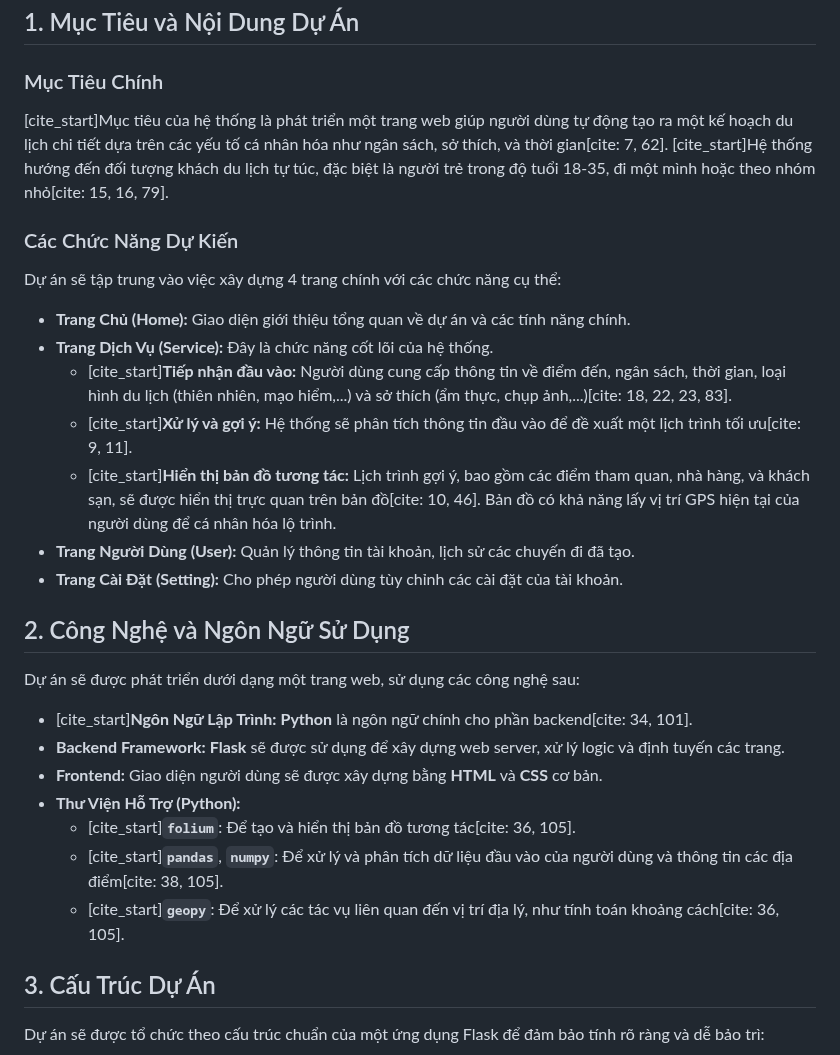
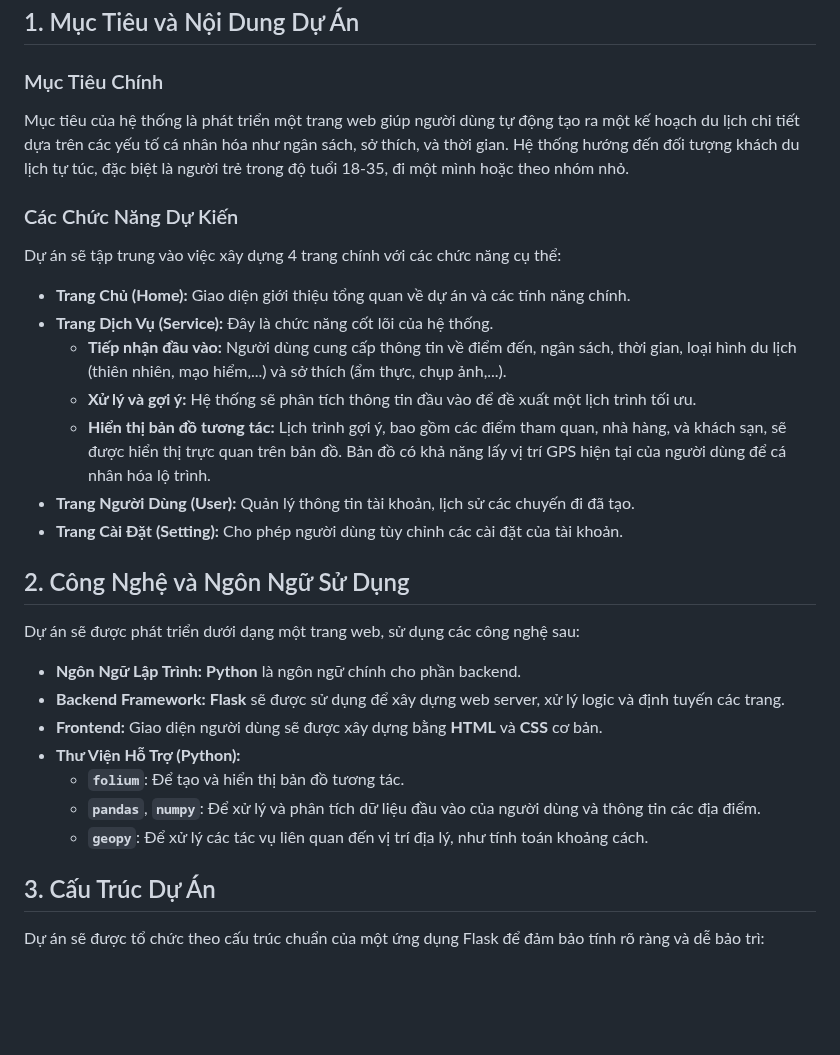
Before and after one commit to SkyNguyen206/Project-Smart-Tourism-System, a Markdown page: README.md, the part around the change. Drawn GitHub-style; blank space fills up the shorter version.

Commit message:
Clean up README by removing citation markers
Removed citation markers from project goals and features for clarity.

```diff
--- a/README.md
+++ b/README.md
@@ -5,16 +5,16 @@ Dự án này nhằm mục đích xây dựng một trang web du lịch thông m
 ## 1. Mục Tiêu và Nội Dung Dự Án
 
 ### Mục Tiêu Chính
-[cite_start]Mục tiêu của hệ thống là phát triển một trang web giúp người dùng tự động tạo ra một kế hoạch du lịch chi tiết dựa trên các yếu tố cá nhân hóa như ngân sách, sở thích, và thời gian[cite: 7, 62]. [cite_start]Hệ thống hướng đến đối tượng khách du lịch tự túc, đặc biệt là người trẻ trong độ tuổi 18-35, đi một mình hoặc theo nhóm nhỏ[cite: 15, 16, 79].
+Mục tiêu của hệ thống là phát triển một trang web giúp người dùng tự động tạo ra một kế hoạch du lịch chi tiết dựa trên các yếu tố cá nhân hóa như ngân sách, sở thích, và thời gian. Hệ thống hướng đến đối tượng khách du lịch tự túc, đặc biệt là người trẻ trong độ tuổi 18-35, đi một mình hoặc theo nhóm nhỏ.
 
 ### Các Chức Năng Dự Kiến
 Dự án sẽ tập trung vào việc xây dựng 4 trang chính với các chức năng cụ thể:
 
 * **Trang Chủ (Home):** Giao diện giới thiệu tổng quan về dự án và các tính năng chính.
 * **Trang Dịch Vụ (Service):** Đây là chức năng cốt lõi của hệ thống.
-    * [cite_start]**Tiếp nhận đầu vào:** Người dùng cung cấp thông tin về điểm đến, ngân sách, thời gian, loại hình du lịch (thiên nhiên, mạo hiểm,...) và sở thích (ẩm thực, chụp ảnh,...)[cite: 18, 22, 23, 83].
-    * [cite_start]**Xử lý và gợi ý:** Hệ thống sẽ phân tích thông tin đầu vào để đề xuất một lịch trình tối ưu[cite: 9, 11].
-    * [cite_start]**Hiển thị bản đồ tương tác:** Lịch trình gợi ý, bao gồm các điểm tham quan, nhà hàng, và khách sạn, sẽ được hiển thị trực quan trên bản đồ[cite: 10, 46]. Bản đồ có khả năng lấy vị trí GPS hiện tại của người dùng để cá nhân hóa lộ trình.
+    * **Tiếp nhận đầu vào:** Người dùng cung cấp thông tin về điểm đến, ngân sách, thời gian, loại hình du lịch (thiên nhiên, mạo hiểm,...) và sở thích (ẩm thực, chụp ảnh,...).
+    * **Xử lý và gợi ý:** Hệ thống sẽ phân tích thông tin đầu vào để đề xuất một lịch trình tối ưu.
+    * **Hiển thị bản đồ tương tác:** Lịch trình gợi ý, bao gồm các điểm tham quan, nhà hàng, và khách sạn, sẽ được hiển thị trực quan trên bản đồ. Bản đồ có khả năng lấy vị trí GPS hiện tại của người dùng để cá nhân hóa lộ trình.
 * **Trang Người Dùng (User):** Quản lý thông tin tài khoản, lịch sử các chuyến đi đã tạo.
 * **Trang Cài Đặt (Setting):** Cho phép người dùng tùy chỉnh các cài đặt của tài khoản.
 
@@ -22,13 +22,13 @@ Dự án sẽ tập trung vào việc xây dựng 4 trang chính với các ch
 
 Dự án sẽ được phát triển dưới dạng một trang web, sử dụng các công nghệ sau:
 
-* [cite_start]**Ngôn Ngữ Lập Trình:** **Python** là ngôn ngữ chính cho phần backend[cite: 34, 101].
+* **Ngôn Ngữ Lập Trình:** **Python** là ngôn ngữ chính cho phần backend.
 * **Backend Framework:** **Flask** sẽ được sử dụng để xây dựng web server, xử lý logic và định tuyến các trang.
 * **Frontend:** Giao diện người dùng sẽ được xây dựng bằng **HTML** và **CSS** cơ bản.
 * **Thư Viện Hỗ Trợ (Python):**
-    * [cite_start]**`folium`**: Để tạo và hiển thị bản đồ tương tác[cite: 36, 105].
-    * [cite_start]**`pandas`**, **`numpy`**: Để xử lý và phân tích dữ liệu đầu vào của người dùng và thông tin các địa điểm[cite: 38, 105].
-    * [cite_start]**`geopy`**: Để xử lý các tác vụ liên quan đến vị trí địa lý, như tính toán khoảng cách[cite: 36, 105].
+    * **`folium`**: Để tạo và hiển thị bản đồ tương tác.
+    * **`pandas`**, **`numpy`**: Để xử lý và phân tích dữ liệu đầu vào của người dùng và thông tin các địa điểm.
+    * **`geopy`**: Để xử lý các tác vụ liên quan đến vị trí địa lý, như tính toán khoảng cách.
 
 ## 3. Cấu Trúc Dự Án
 
```
